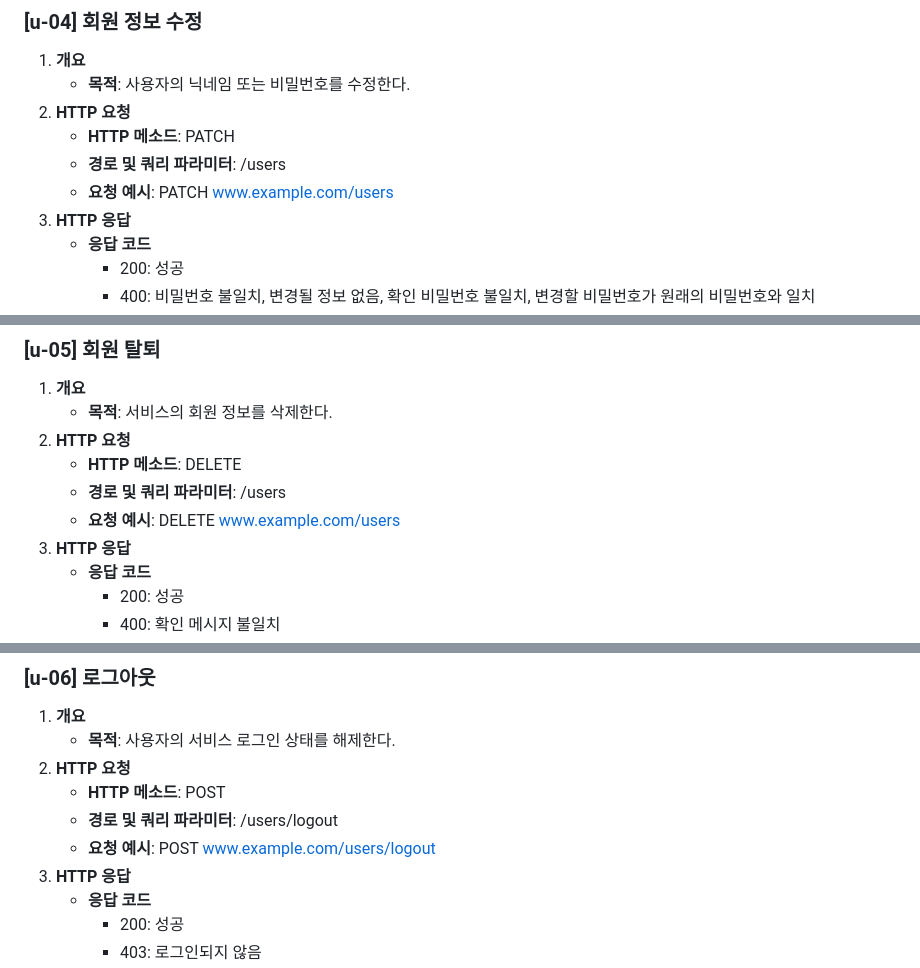
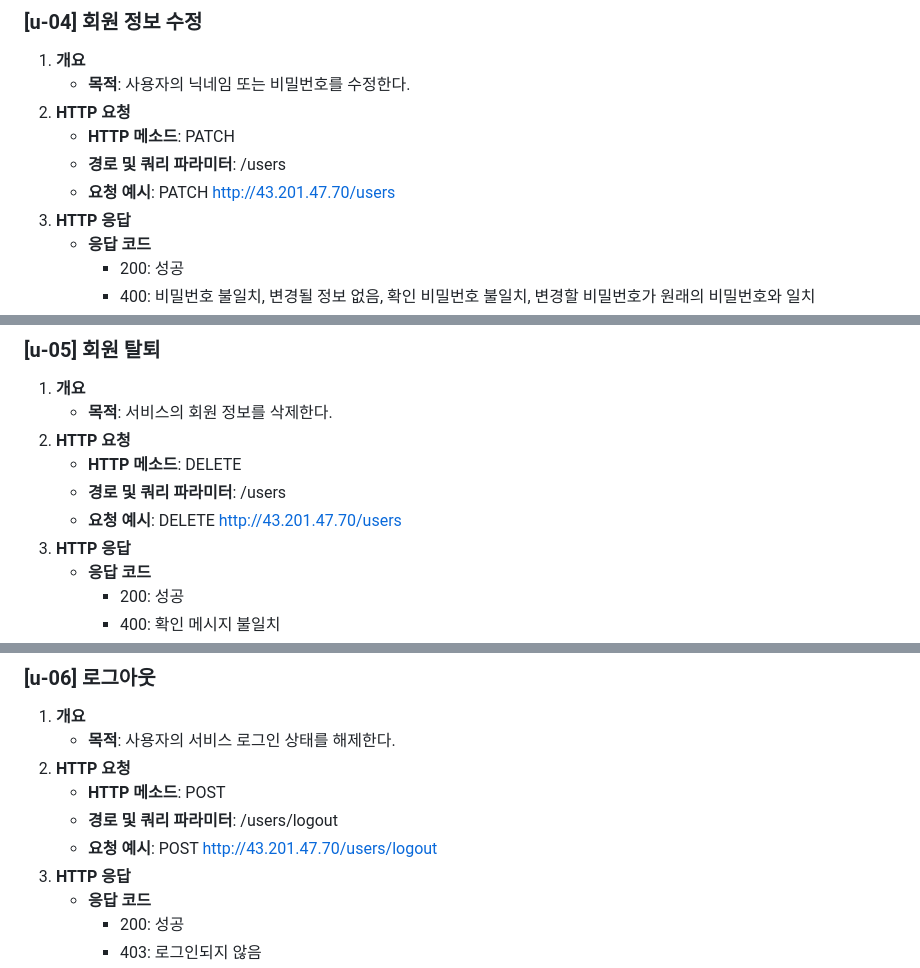
Before and after one commit to Yush1nk1m/Empathy_Diary, a Markdown page: docs/API.md, 3 parts joined by grey strips. GitHub-like rendering.

```diff
--- a/docs/API.md
+++ b/docs/API.md
@@ -85,7 +85,7 @@
 2. **HTTP 요청**
    - **HTTP 메소드**: PATCH
    - **경로 및 쿼리 파라미터**: /users
-   - **요청 예시**: PATCH www.example.com/users
+   - **요청 예시**: PATCH http://43.201.47.70/users
 3. **HTTP 응답**
    - **응답 코드**
      - 200: 성공
@@ -102,7 +102,7 @@
 2. **HTTP 요청**
    - **HTTP 메소드**: DELETE
    - **경로 및 쿼리 파라미터**: /users
-   - **요청 예시**: DELETE www.example.com/users
+   - **요청 예시**: DELETE http://43.201.47.70/users
 3. **HTTP 응답**
    - **응답 코드**
      - 200: 성공
@@ -119,7 +119,7 @@
 2. **HTTP 요청**
    - **HTTP 메소드**: POST
    - **경로 및 쿼리 파라미터**: /users/logout
-   - **요청 예시**: POST www.example.com/users/logout
+   - **요청 예시**: POST http://43.201.47.70/users/logout
 3. **HTTP 응답**
    - **응답 코드**
      - 200: 성공
```
Also changed, not shown: other parts of docs/API.md (+21 -21 lines).
